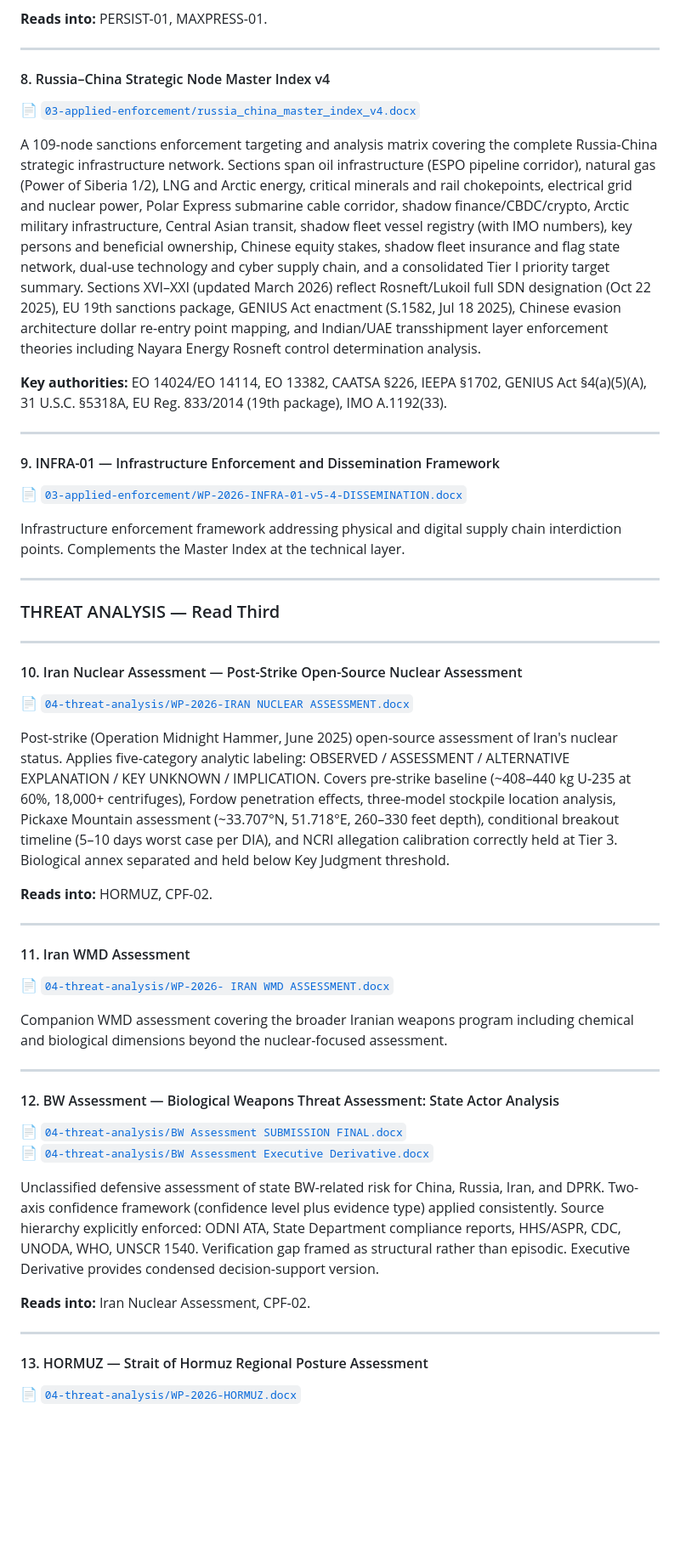
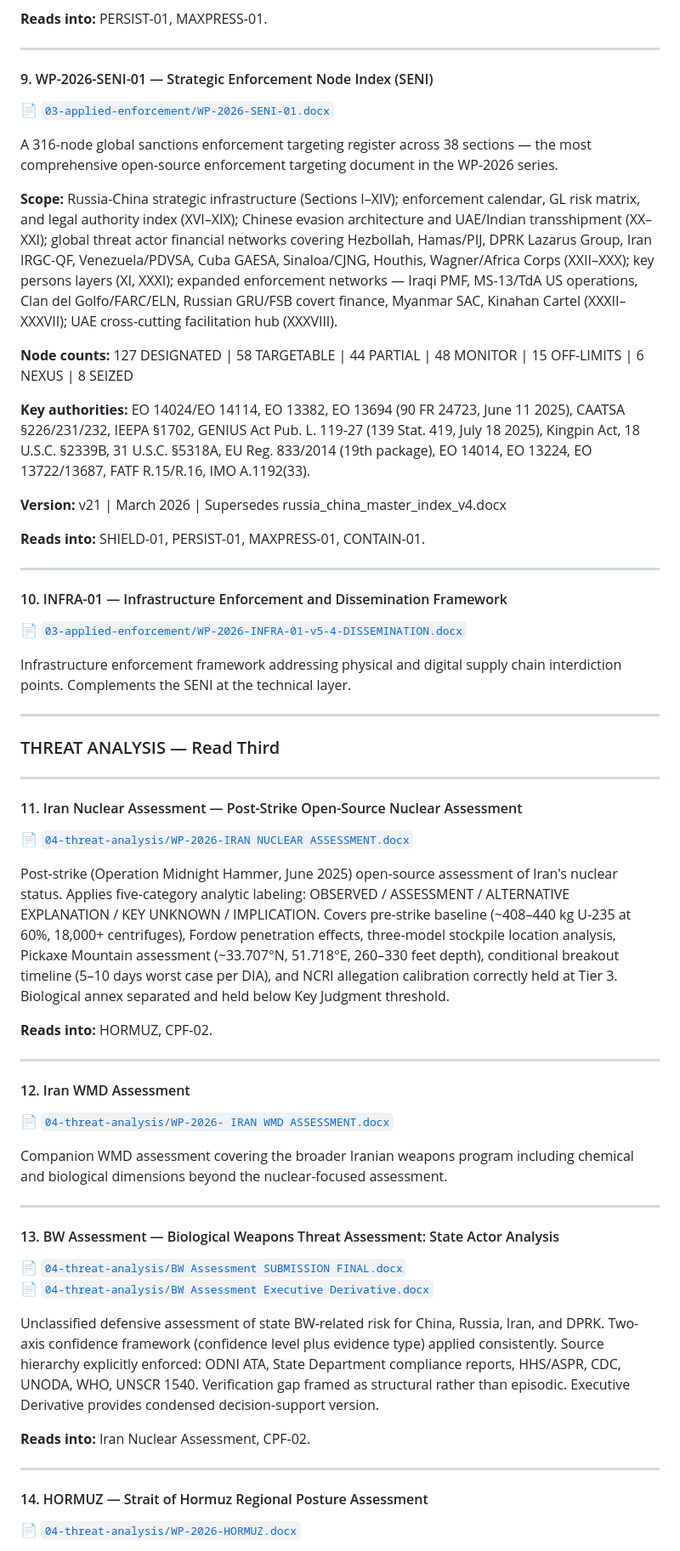
Before and after one commit to collingeorge/WP-2026, a Markdown page: README.md, the part around one of its changes. Shown at 85% size. Drawn GitHub-style; blank space fills up the shorter version.

Commit message:
Update README: add SENI-01, SIEGE-01, UNIFIED-01, Immigration Architecture; full series index

```diff
--- a/README.md
+++ b/README.md
@@ -116,19 +127,27 @@ Applies the five-rung Commercial State Nexus Ladder to sanctions enforcement aga
 
 ---
 
-#### 8. Russia–China Strategic Node Master Index v4
-📄 [`03-applied-enforcement/russia_china_master_index_v4.docx`](03-applied-enforcement/russia_china_master_index_v4.docx)
+#### 9. WP-2026-SENI-01 — Strategic Enforcement Node Index (SENI)
+📄 [`03-applied-enforcement/WP-2026-SENI-01.docx`](03-applied-enforcement/WP-2026-SENI-01.docx)
 
-A 109-node sanctions enforcement targeting and analysis matrix covering the complete Russia-China strategic infrastructure network. Sections span oil infrastructure (ESPO pipeline corridor), natural gas (Power of Siberia 1/2), LNG and Arctic energy, critical minerals and rail chokepoints, electrical grid and nuclear power, Polar Express submarine cable corridor, shadow finance/CBDC/crypto, Arctic military infrastructure, Central Asian transit, shadow fleet vessel registry (with IMO numbers), key persons and beneficial ownership, Chinese equity stakes, shadow fleet insurance and flag state network, dual-use technology and cyber supply chain, and a consolidated Tier I priority target summary. Sections XVI–XXI (updated March 2026) reflect Rosneft/Lukoil full SDN designation (Oct 22 2025), EU 19th sanctions package, GENIUS Act enactment (S.1582, Jul 18 2025), Chinese evasion architecture dollar re-entry point mapping, and Indian/UAE transshipment layer enforcement theories including Nayara Energy Rosneft control determination analysis.
+A 316-node global sanctions enforcement targeting register across 38 sections — the most comprehensive open-source enforcement targeting document in the WP-2026 series.
 
-**Key authorities:** EO 14024/EO 14114, EO 13382, CAATSA §226, IEEPA §1702, GENIUS Act §4(a)(5)(A), 31 U.S.C. §5318A, EU Reg. 833/2014 (19th package), IMO A.1192(33).
+**Scope:** Russia-China strategic infrastructure (Sections I–XIV); enforcement calendar, GL risk matrix, and legal authority index (XVI–XIX); Chinese evasion architecture and UAE/Indian transshipment (XX–XXI); global threat actor financial networks covering Hezbollah, Hamas/PIJ, DPRK Lazarus Group, Iran IRGC-QF, Venezuela/PDVSA, Cuba GAESA, Sinaloa/CJNG, Houthis, Wagner/Africa Corps (XXII–XXX); key persons layers (XI, XXXI); expanded enforcement networks — Iraqi PMF, MS-13/TdA US operations, Clan del Golfo/FARC/ELN, Russian GRU/FSB covert finance, Myanmar SAC, Kinahan Cartel (XXXII–XXXVII); UAE cross-cutting facilitation hub (XXXVIII).
+
+**Node counts:** 127 DESIGNATED | 58 TARGETABLE | 44 PARTIAL | 48 MONITOR | 15 OFF-LIMITS | 6 NEXUS | 8 SEIZED
+
+**Key authorities:** EO 14024/EO 14114, EO 13382, EO 13694 (90 FR 24723, June 11 2025), CAATSA §226/231/232, IEEPA §1702, GENIUS Act Pub. L. 119-27 (139 Stat. 419, July 18 2025), Kingpin Act, 18 U.S.C. §2339B, 31 U.S.C. §5318A, EU Reg. 833/2014 (19th package), EO 14014, EO 13224, EO 13722/13687, FATF R.15/R.16, IMO A.1192(33).
+
+**Version:** v21 | March 2026 | Supersedes russia_china_master_index_v4.docx
+
+**Reads into:** SHIELD-01, PERSIST-01, MAXPRESS-01, CONTAIN-01.
 
 ---
 
-#### 9. INFRA-01 — Infrastructure Enforcement and Dissemination Framework
+#### 10. INFRA-01 — Infrastructure Enforcement and Dissemination Framework
 📄 [`03-applied-enforcement/WP-2026-INFRA-01-v5-4-DISSEMINATION.docx`](03-applied-enforcement/WP-2026-INFRA-01-v5-4-DISSEMINATION.docx)
 
-Infrastructure enforcement framework addressing physical and digital supply chain interdiction points. Complements the Master Index at the technical layer.
+Infrastructure enforcement framework addressing physical and digital supply chain interdiction points. Complements the SENI at the technical layer.
 
 ---
 
@@ -136,7 +155,7 @@ Infrastructure enforcement framework addressing physical and digital supply chai
 
 ---
 
-#### 10. Iran Nuclear Assessment — Post-Strike Open-Source Nuclear Assessment
+#### 11. Iran Nuclear Assessment — Post-Strike Open-Source Nuclear Assessment
 📄 [`04-threat-analysis/WP-2026-IRAN NUCLEAR ASSESSMENT.docx`](04-threat-analysis/WP-2026-IRAN%20NUCLEAR%20ASSESSMENT.docx)
 
 Post-strike (Operation Midnight Hammer, June 2025) open-source assessment of Iran's nuclear status. Applies five-category analytic labeling: OBSERVED / ASSESSMENT / ALTERNATIVE EXPLANATION / KEY UNKNOWN / IMPLICATION. Covers pre-strike baseline (~408–440 kg U-235 at 60%, 18,000+ centrifuges), Fordow penetration effects, three-model stockpile location analysis, Pickaxe Mountain assessment (~33.707°N, 51.718°E, 260–330 feet depth), conditional breakout timeline (5–10 days worst case per DIA), and NCRI allegation calibration correctly held at Tier 3. Biological annex separated and held below Key Judgment threshold.
@@ -145,14 +164,14 @@ Post-strike (Operation Midnight Hammer, June 2025) open-source assessment of Ira
 
 ---
 
-#### 11. Iran WMD Assessment
+#### 12. Iran WMD Assessment
 📄 [`04-threat-analysis/WP-2026- IRAN WMD ASSESSMENT.docx`](04-threat-analysis/WP-2026-%20IRAN%20WMD%20ASSESSMENT.docx)
 
 Companion WMD assessment covering the broader Iranian weapons program including chemical and biological dimensions beyond the nuclear-focused assessment.
 
 ---
 
-#### 12. BW Assessment — Biological Weapons Threat Assessment: State Actor Analysis
+#### 13. BW Assessment — Biological Weapons Threat Assessment: State Actor Analysis
 📄 [`04-threat-analysis/BW Assessment SUBMISSION FINAL.docx`](04-threat-analysis/BW%20Assessment%20SUBMISSION%20FINAL.docx)
 📄 [`04-threat-analysis/BW Assessment Executive Derivative.docx`](04-threat-analysis/BW%20Assessment%20Executive%20Derivative.docx)
 
@@ -162,7 +181,7 @@ Unclassified defensive assessment of state BW-related risk for China, Russia, Ir
 
 ---
 
-#### 13. HORMUZ — Strait of Hormuz Regional Posture Assessment
+#### 14. HORMUZ — Strait of Hormuz Regional Posture Assessment
 📄 [`04-threat-analysis/WP-2026-HORMUZ.docx`](04-threat-analysis/WP-2026-HORMUZ.docx)
 
 Active crisis context (IRGC declared closure March 2, 2026). Three-posture analysis with reinforced distributed posture analytically favored. Stakes: ~20M bpd, all Qatari LNG, 5,000+ pre-positioned Iranian naval mines. Original strategic insight: threat of Kharg Island seizure is more durable leverage than actual seizure, given civilian protection obligations under Hague Regulations Arts. 42–56 and occupation obligation escalation. China exposure: 90%+ Iranian crude dependency, full substitution achievable 6–12 months, economic retaliation assessed more likely than naval intervention. Legal framework: UNCLOS Art. 38, Hague Convention VIII.
```
Also changed, not shown: other parts of README.md (+72 -17 lines).
